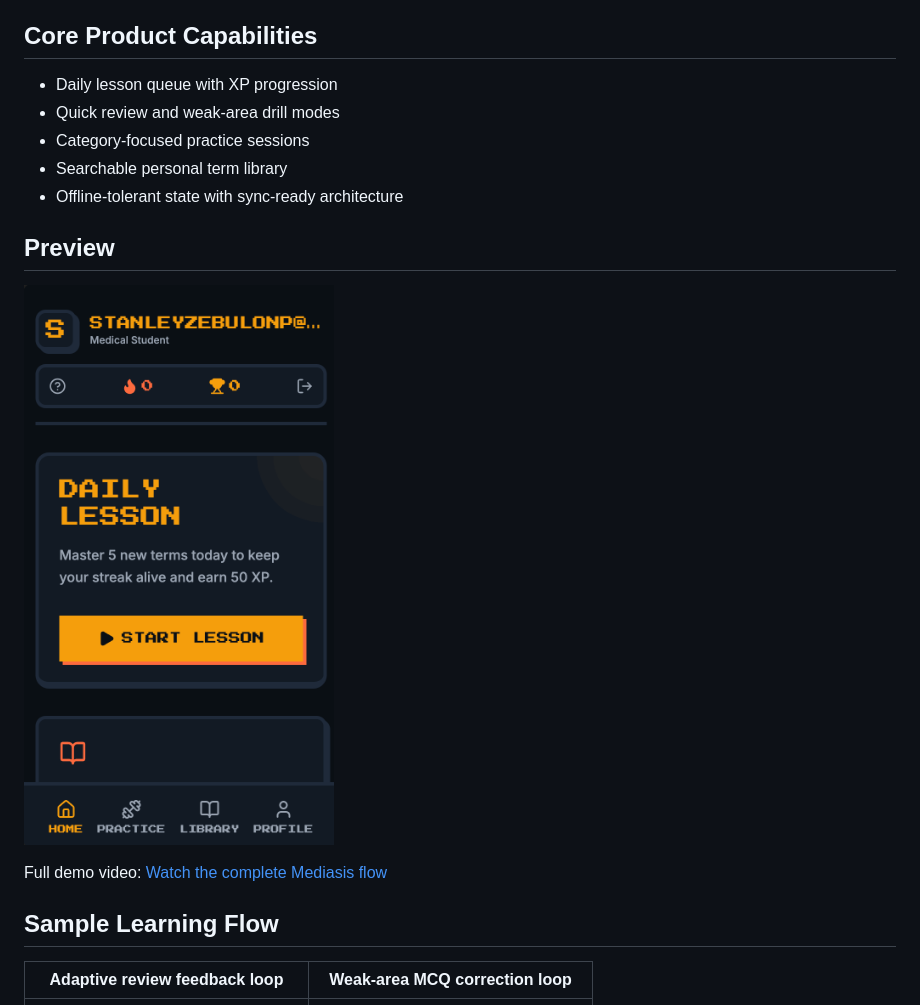
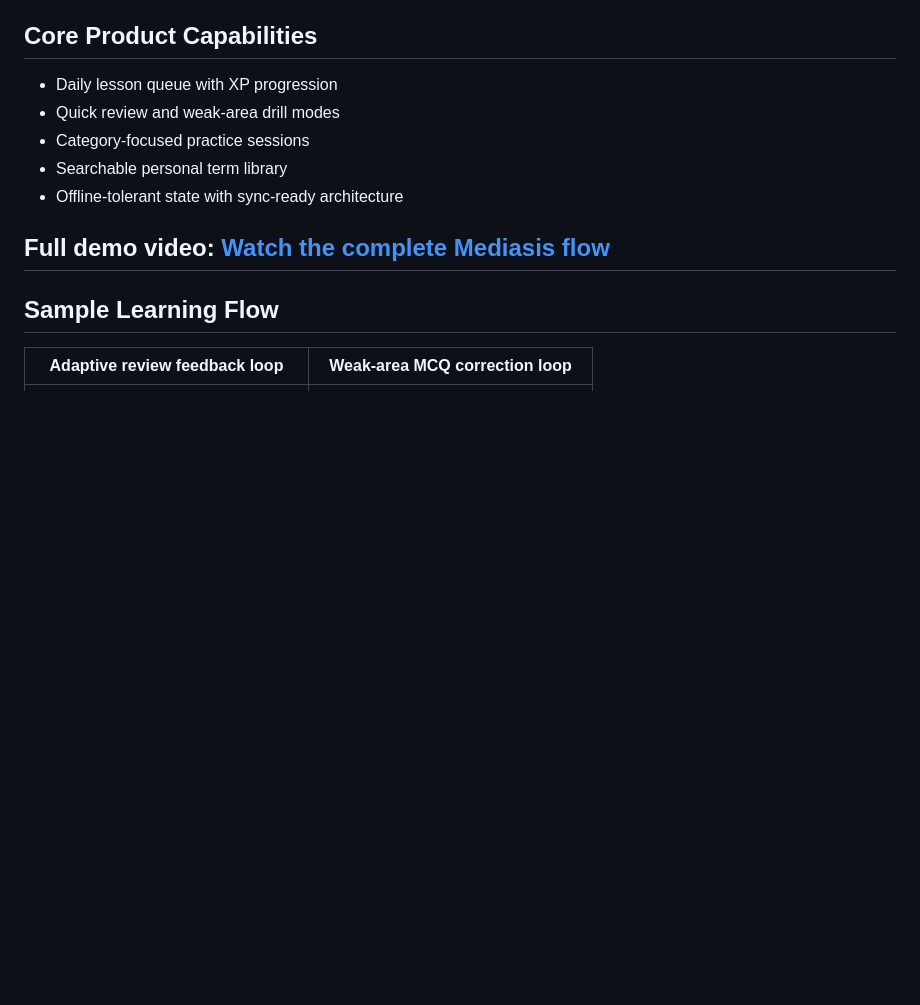
Before and after one commit to iampenuel/mediasis, a Markdown page: README.md, the part around the change. GitHub-like rendering; blank space fills up the shorter version.

```diff
--- a/README.md
+++ b/README.md
@@ -47,10 +47,7 @@ Mediasis is built to solve that by combining:
 - Searchable personal term library
 - Offline-tolerant state with sync-ready architecture
 
-## Preview
-![Mediasis demo preview](docs/media/demo/mediasis-demo.gif)
-
-Full demo video: [Watch the complete Mediasis flow](docs/media/demo/mediasis-demo.mov)
+## Full demo video: [Watch the complete Mediasis flow](docs/media/demo/mediasis-demo.mov)
 
 ## Sample Learning Flow
 | Adaptive review feedback loop | Weak-area MCQ correction loop |
```
